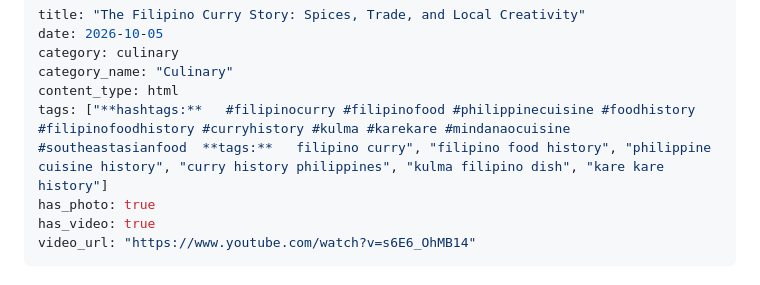
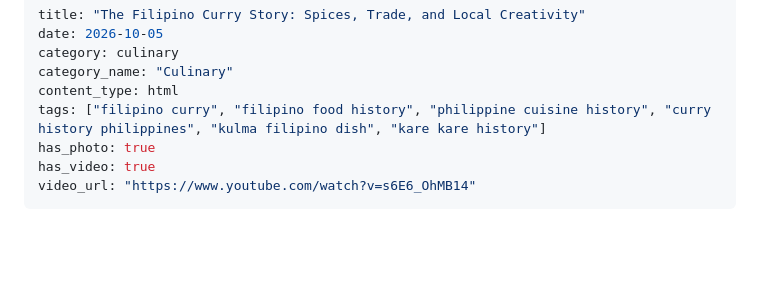
Before and after one commit to pansensoyglenn-dev/current-situation, a Markdown page: culinary/2026-10-05-the-filipino-curry-story-spices-trade-and-local-creativity.md, the part around the change. Rendered like a GitHub page; blank space fills up the shorter version.

Commit message:
Add/update article: The Filipino Curry Story: Spices, Trade, and Local Creativity

```diff
--- a/culinary/2026-10-05-the-filipino-curry-story-spices-trade-and-local-creativity.md
+++ b/culinary/2026-10-05-the-filipino-curry-story-spices-trade-and-local-creativity.md
@@ -4,7 +4,7 @@ date: 2026-10-05
 category: culinary
 category_name: "Culinary"
 content_type: html
-tags: ["**hashtags:**   #filipinocurry #filipinofood #philippinecuisine #foodhistory #filipinofoodhistory #curryhistory #kulma #karekare #mindanaocuisine #southeastasianfood  **tags:**   filipino curry", "filipino food history", "philippine cuisine history", "curry history philippines", "kulma filipino dish", "kare kare history"]
+tags: ["filipino curry", "filipino food history", "philippine cuisine history", "curry history philippines", "kulma filipino dish", "kare kare history"]
 has_photo: true
 has_video: true
 video_url: "https://www.youtube.com/watch?v=s6E6_OhMB14"
```
